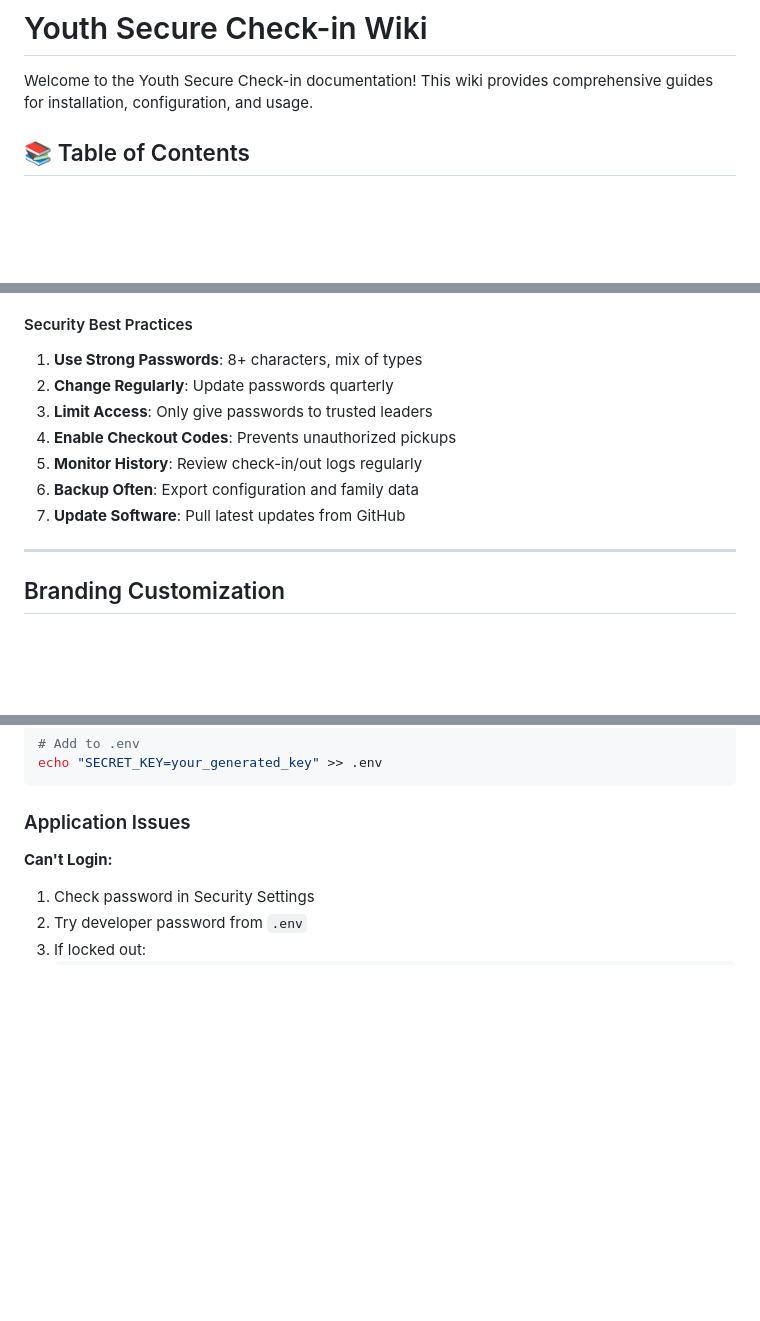
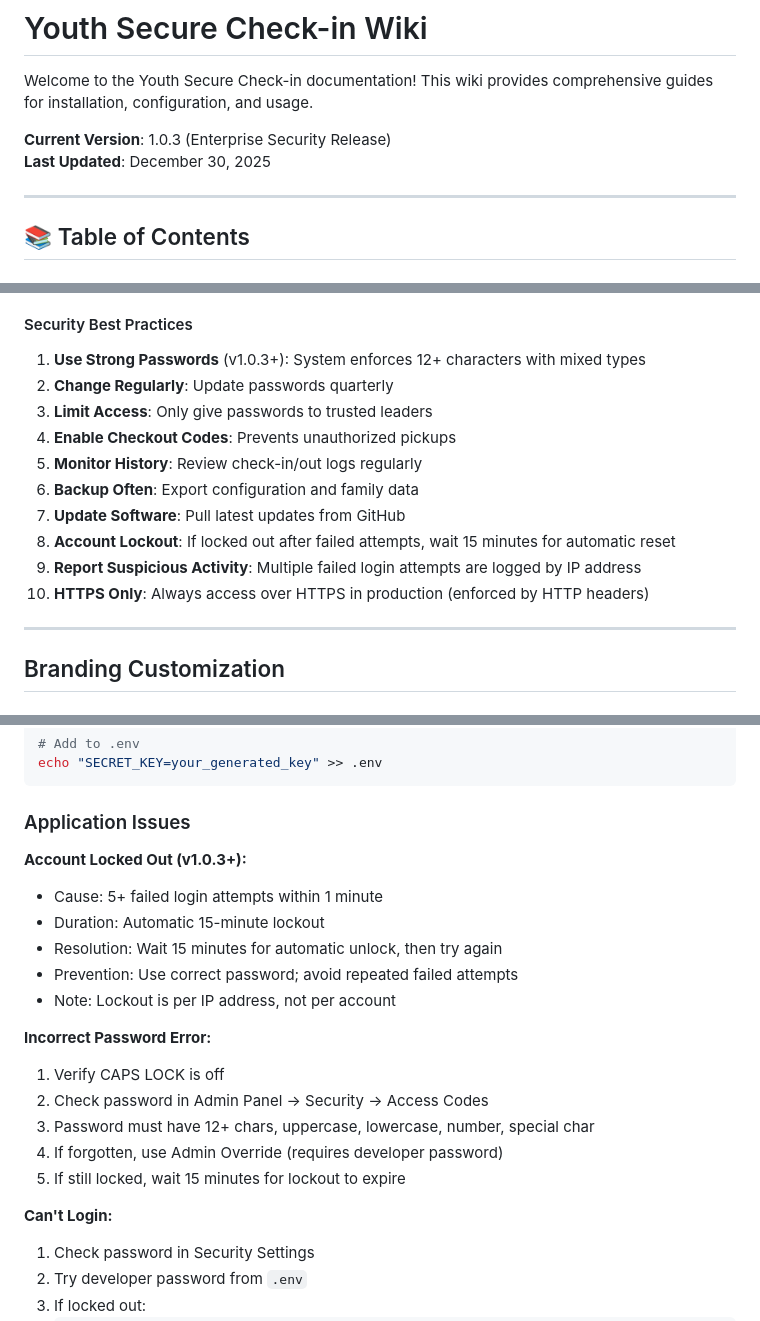
Before and after one commit to mrcrunchybeans/youth-secure-checkin, a Markdown page: docs/WIKI.md, 3 parts joined by grey strips. Drawn GitHub-style; blank space fills up the shorter version.

```diff
--- a/docs/WIKI.md
+++ b/docs/WIKI.md
@@ -1,6 +1,11 @@
 # Youth Secure Check-in Wiki
 
 Welcome to the Youth Secure Check-in documentation! This wiki provides comprehensive guides for installation, configuration, and usage.
+
+**Current Version**: 1.0.3 (Enterprise Security Release)
+**Last Updated**: December 30, 2025
+
+---
 
 ## 📚 Table of Contents
 
@@ -538,13 +586,16 @@ See [Label Printer Setup](#label-printer-setup) section.
 
 #### Security Best Practices
 
-1. **Use Strong Passwords**: 8+ characters, mix of types
+1. **Use Strong Passwords** (v1.0.3+): System enforces 12+ characters with mixed types
 2. **Change Regularly**: Update passwords quarterly
 3. **Limit Access**: Only give passwords to trusted leaders
 4. **Enable Checkout Codes**: Prevents unauthorized pickups
 5. **Monitor History**: Review check-in/out logs regularly
 6. **Backup Often**: Export configuration and family data
 7. **Update Software**: Pull latest updates from GitHub
+8. **Account Lockout**: If locked out after failed attempts, wait 15 minutes for automatic reset
+9. **Report Suspicious Activity**: Multiple failed login attempts are logged by IP address
+10. **HTTPS Only**: Always access over HTTPS in production (enforced by HTTP headers)
 
 ---
 
@@ -1313,6 +1364,20 @@ echo "SECRET_KEY=your_generated_key" >> .env
 
 ### Application Issues
 
+**Account Locked Out (v1.0.3+):**
+- Cause: 5+ failed login attempts within 1 minute
+- Duration: Automatic 15-minute lockout
+- Resolution: Wait 15 minutes for automatic unlock, then try again
+- Prevention: Use correct password; avoid repeated failed attempts
+- Note: Lockout is per IP address, not per account
+
+**Incorrect Password Error:**
+1. Verify CAPS LOCK is off
+2. Check password in Admin Panel → Security → Access Codes
+3. Password must have 12+ chars, uppercase, lowercase, number, special char
+4. If forgotten, use Admin Override (requires developer password)
+5. If still locked, wait 15 minutes for lockout to expire
+
 **Can't Login:**
 1. Check password in Security Settings
 2. Try developer password from `.env`
```
Also changed, not shown: other parts of docs/WIKI.md (+44 -1 lines), docs/FAQ.md (+43 -11 lines).
